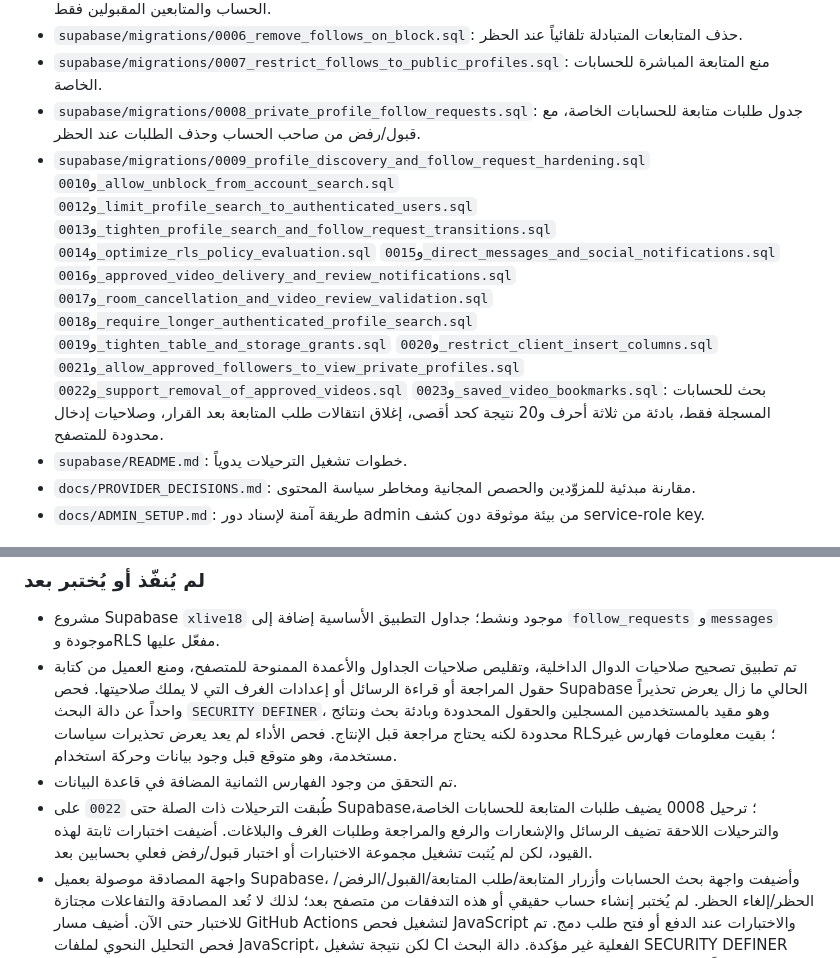
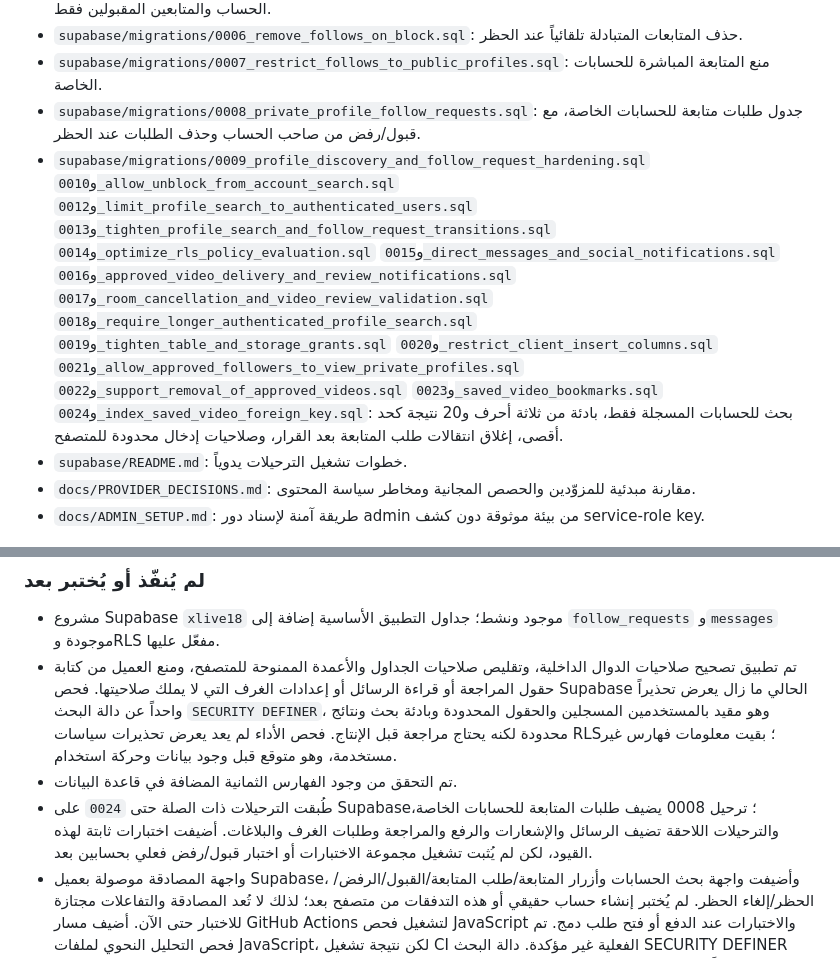
Before and after one commit to xlive18official/xlive18, a Markdown page: docs/ROADMAP.md, 2 parts joined by grey strips. Drawn GitHub-style.

Commit message:
Document latest saved-video index migration

```diff
--- a/docs/ROADMAP.md
+++ b/docs/ROADMAP.md
@@ -23,7 +23,7 @@
 - `supabase/migrations/0006_remove_follows_on_block.sql`: حذف المتابعات المتبادلة تلقائياً عند الحظر.
 - `supabase/migrations/0007_restrict_follows_to_public_profiles.sql`: منع المتابعة المباشرة للحسابات الخاصة.
 - `supabase/migrations/0008_private_profile_follow_requests.sql`: جدول طلبات متابعة للحسابات الخاصة، مع قبول/رفض من صاحب الحساب وحذف الطلبات عند الحظر.
-- `supabase/migrations/0009_profile_discovery_and_follow_request_hardening.sql` و`0010_allow_unblock_from_account_search.sql` و`0012_limit_profile_search_to_authenticated_users.sql` و`0013_tighten_profile_search_and_follow_request_transitions.sql` و`0014_optimize_rls_policy_evaluation.sql` و`0015_direct_messages_and_social_notifications.sql` و`0016_approved_video_delivery_and_review_notifications.sql` و`0017_room_cancellation_and_video_review_validation.sql` و`0018_require_longer_authenticated_profile_search.sql` و`0019_tighten_table_and_storage_grants.sql` و`0020_restrict_client_insert_columns.sql` و`0021_allow_approved_followers_to_view_private_profiles.sql` و`0022_support_removal_of_approved_videos.sql` و`0023_saved_video_bookmarks.sql`: بحث للحسابات المسجلة فقط، بادئة من ثلاثة أحرف و20 نتيجة كحد أقصى، إغلاق انتقالات طلب المتابعة بعد القرار، وصلاحيات إدخال محدودة للمتصفح.
+- `supabase/migrations/0009_profile_discovery_and_follow_request_hardening.sql` و`0010_allow_unblock_from_account_search.sql` و`0012_limit_profile_search_to_authenticated_users.sql` و`0013_tighten_profile_search_and_follow_request_transitions.sql` و`0014_optimize_rls_policy_evaluation.sql` و`0015_direct_messages_and_social_notifications.sql` و`0016_approved_video_delivery_and_review_notifications.sql` و`0017_room_cancellation_and_video_review_validation.sql` و`0018_require_longer_authenticated_profile_search.sql` و`0019_tighten_table_and_storage_grants.sql` و`0020_restrict_client_insert_columns.sql` و`0021_allow_approved_followers_to_view_private_profiles.sql` و`0022_support_removal_of_approved_videos.sql` و`0023_saved_video_bookmarks.sql` و`0024_index_saved_video_foreign_key.sql`: بحث للحسابات المسجلة فقط، بادئة من ثلاثة أحرف و20 نتيجة كحد أقصى، إغلاق انتقالات طلب المتابعة بعد القرار، وصلاحيات إدخال محدودة للمتصفح.
 - `supabase/README.md`: خطوات تشغيل الترحيلات يدوياً.
 - `docs/PROVIDER_DECISIONS.md`: مقارنة مبدئية للمزوّدين والحصص المجانية ومخاطر سياسة المحتوى.
 - `docs/ADMIN_SETUP.md`: طريقة آمنة لإسناد دور admin من بيئة موثوقة دون كشف service-role key.
@@ -32,7 +32,7 @@
 - مشروع Supabase `xlive18` موجود ونشط؛ جداول التطبيق الأساسية إضافة إلى `follow_requests` و`messages` موجودة وRLS مفعّل عليها.
 - تم تطبيق تصحيح صلاحيات الدوال الداخلية، وتقليص صلاحيات الجداول والأعمدة الممنوحة للمتصفح، ومنع العميل من كتابة حقول المراجعة أو قراءة الرسائل أو إعدادات الغرف التي لا يملك صلاحيتها. فحص Supabase الحالي ما زال يعرض تحذيراً واحداً عن دالة البحث `SECURITY DEFINER`، وهو مقيد بالمستخدمين المسجلين والحقول المحدودة وبادئة بحث ونتائج محدودة لكنه يحتاج مراجعة قبل الإنتاج. فحص الأداء لم يعد يعرض تحذيرات سياسات RLS؛ بقيت معلومات فهارس غير مستخدمة، وهو متوقع قبل وجود بيانات وحركة استخدام.
 - تم التحقق من وجود الفهارس الثمانية المضافة في قاعدة البيانات.
-- طُبقت الترحيلات ذات الصلة حتى `0022` على Supabase؛ ترحيل 0008 يضيف طلبات المتابعة للحسابات الخاصة، والترحيلات اللاحقة تضيف الرسائل والإشعارات والرفع والمراجعة وطلبات الغرف والبلاغات. أضيفت اختبارات ثابتة لهذه القيود، لكن لم يُثبت تشغيل مجموعة الاختبارات أو اختبار قبول/رفض فعلي بحسابين بعد.
+- طُبقت الترحيلات ذات الصلة حتى `0024` على Supabase؛ ترحيل 0008 يضيف طلبات المتابعة للحسابات الخاصة، والترحيلات اللاحقة تضيف الرسائل والإشعارات والرفع والمراجعة وطلبات الغرف والبلاغات. أضيفت اختبارات ثابتة لهذه القيود، لكن لم يُثبت تشغيل مجموعة الاختبارات أو اختبار قبول/رفض فعلي بحسابين بعد.
 - واجهة المصادقة موصولة بعميل Supabase، وأضيفت واجهة بحث الحسابات وأزرار المتابعة/طلب المتابعة/القبول/الرفض/الحظر/إلغاء الحظر. لم يُختبر إنشاء حساب حقيقي أو هذه التدفقات من متصفح بعد؛ لذلك لا تُعد المصادقة والتفاعلات مجتازة للاختبار حتى الآن. أضيف مسار GitHub Actions لتشغيل فحص JavaScript والاختبارات عند الدفع أو فتح طلب دمج. تم فحص التحليل النحوي لملفات JavaScript، لكن نتيجة تشغيل CI الفعلية غير مؤكدة. دالة البحث SECURITY DEFINER محدودة للمستخدمين المسجلين وتعيد بيانات تعريفية فقط؛ ما زال مستشار Supabase يعرض تحذيراً لهذه الدالة ويحتاج مراجعة أمنية قبل الإنتاج.
 - أضيف رفع فيديو إلى bucket خاص مع حد 50 ميغابايت وصيغ محددة، وإدخال metadata بحالة `pending`، ومشاهدة المقاطع المقبولة المجانية العامة، وأزرار مراجعة وإزالة للمستخدم الذي يحمل دور admin. لا يوجد فحص آلي للمحتوى أو تحويل/ضغط فيديو أو معاينة مدفوعة؛ ولا يزال اختبار رفع ومراجعة فعلي مطلوباً.
 - أضيف جدول الرسائل الخاصة بسياسات RLS، وواجهة المحادثات وإرسال الرسائل وإيصالات القراءة، مع إشعارات آلية للرسائل والمتابعة وطلبات المتابعة. لا يزال اختبارها بحسابين حقيقيين مطلوباً.
```
